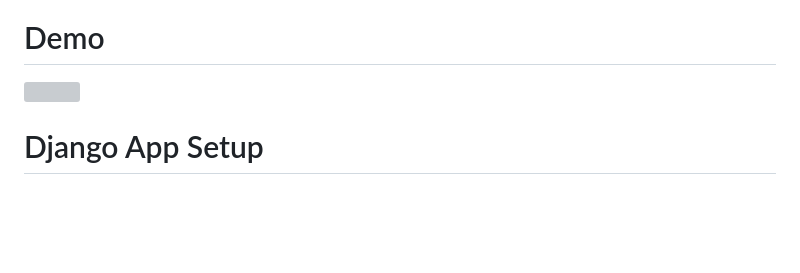
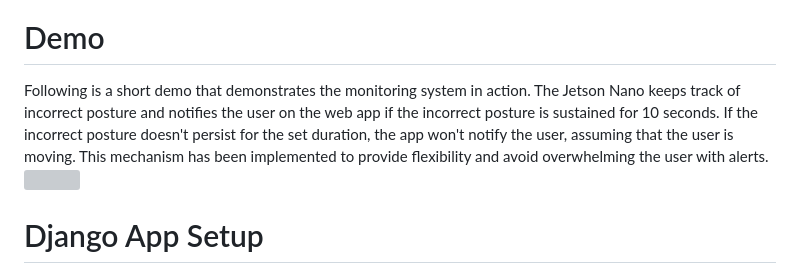
Before and after one commit to R40835/posture-corrector-app, a Markdown page: README.md, the part around the change. GitHub-like rendering; blank space fills up the shorter version; grey boxes are pictures that could not be loaded.

```diff
--- a/README.md
+++ b/README.md
@@ -27,6 +27,7 @@ The Posture Corrector App is a computer vision-based application developed using
 </div>
 
 # Demo
+Following is a short demo that demonstrates the monitoring system in action. The Jetson Nano keeps track of incorrect posture and notifies the user on the web app if the incorrect posture is sustained for 10 seconds. If the incorrect posture doesn't persist for the set duration, the app won't notify the user, assuming that the user is moving. This mechanism has been implemented to provide flexibility and avoid overwhelming the user with alerts.
 <img src="https://github.com/R40835/posture-corrector-app/blob/main/assets/demo.gif?raw=true" style="width: 50%;">
 
 # Django App Setup
```
